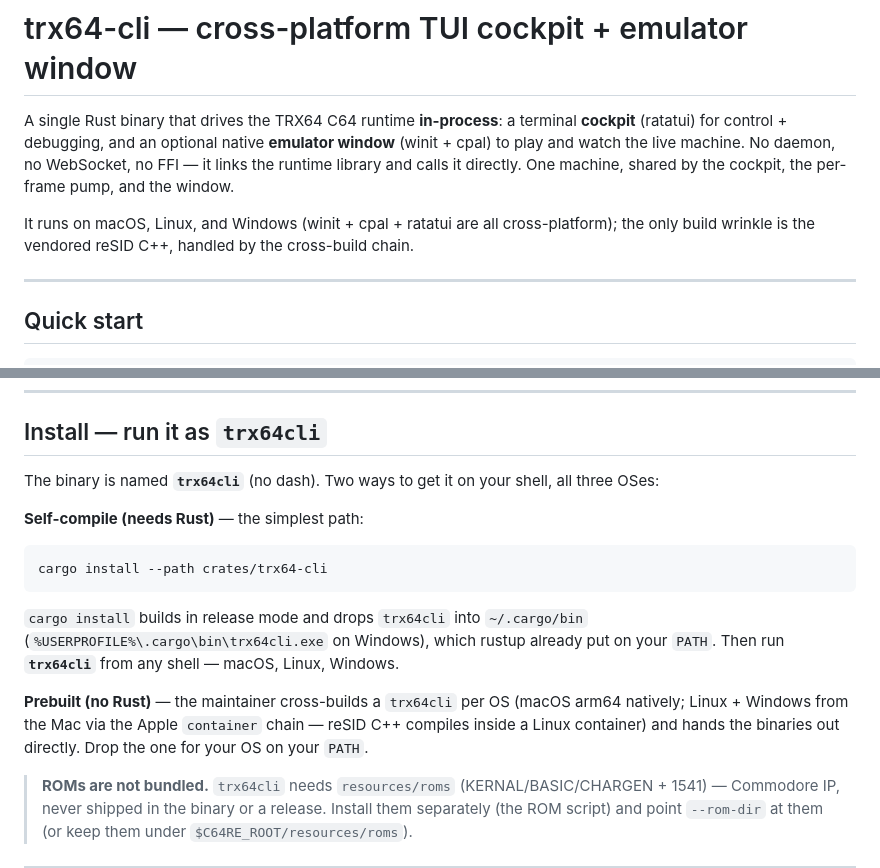
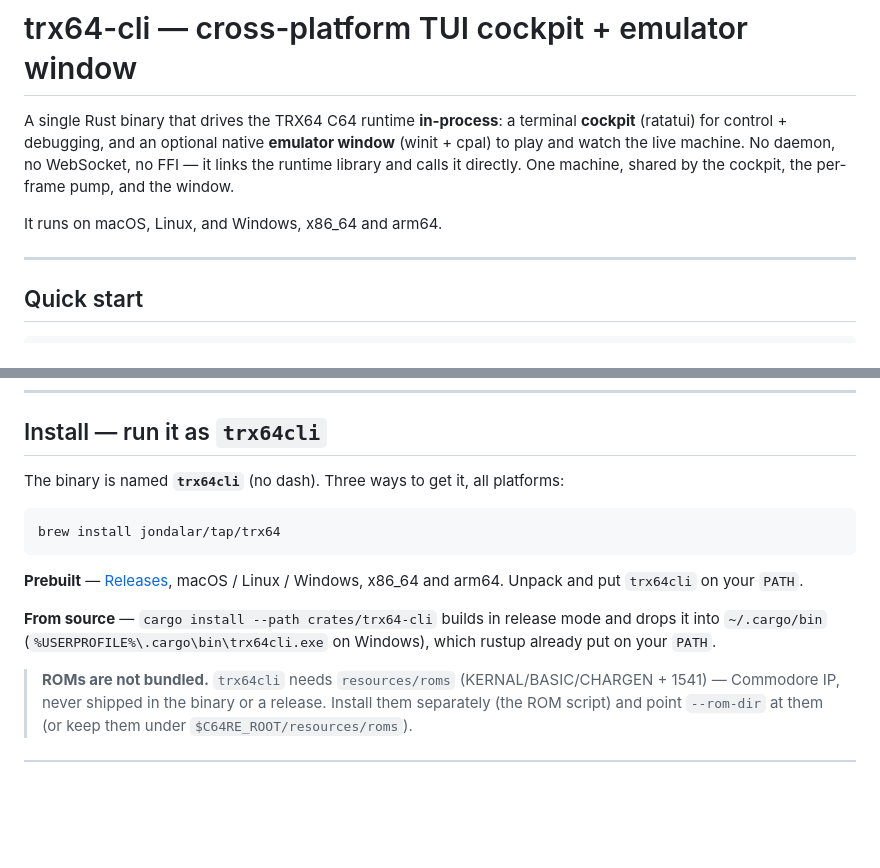
Before and after one commit to Jondalar/TRX64, a Markdown page: crates/trx64-cli/README.md, 2 parts joined by grey strips. Rendered like a GitHub page; blank space fills up the shorter version.

Commit message:
docs: Windows builds under MSVC, and the binaries come from Releases
Two stale claims, both left over from before the Windows target worked.

The README told people to switch to the GNU toolchain because "the vendored
reSID is GCC/Clang C++ and does not build under MSVC". It does — resid_msvc_prelude.h
supplies the branch hints reSID's configure probe would otherwise resolve, and
the release workflow has been building windows-latest with MSVC since August.
The Windows binaries in every release are built exactly that way, which makes
the instruction not just outdated but contradicted by the download next to it.

The CLI README still described the prebuilt binaries as something the maintainer
cross-builds per OS from a Mac and hands out directly. They are GitHub releases:
five platforms, or a brew install.

Co-Authored-By: Claude Opus 5 (1M context) <noreply@anthropic.com>
Claude-Session: https://claude.ai/code/session_01ScBAPVbrR2Z7wNie9HsKZk

````diff
--- a/crates/trx64-cli/README.md
+++ b/crates/trx64-cli/README.md
@@ -6,8 +6,7 @@ window** (winit + cpal) to play and watch the live machine. No daemon, no WebSoc
 FFI — it links the runtime library and calls it directly. One machine, shared by the
 cockpit, the per-frame pump, and the window.
 
-It runs on macOS, Linux, and Windows (winit + cpal + ratatui are all cross-platform);
-the only build wrinkle is the vendored reSID C++, handled by the cross-build chain.
+It runs on macOS, Linux, and Windows, x86_64 and arm64.
 
 ---
 
@@ -50,23 +49,18 @@ on. `/pause` freezes it; `/run` resumes.
 
 ## Install — run it as `trx64cli`
 
-The binary is named **`trx64cli`** (no dash). Two ways to get it on your shell, all three
-OSes:
-
-**Self-compile (needs Rust)** — the simplest path:
+The binary is named **`trx64cli`** (no dash). Three ways to get it, all platforms:
 
 ```bash
-cargo install --path crates/trx64-cli
+brew install jondalar/tap/trx64
 ```
 
-`cargo install` builds in release mode and drops `trx64cli` into `~/.cargo/bin`
-(`%USERPROFILE%\.cargo\bin\trx64cli.exe` on Windows), which rustup already put on your
-`PATH`. Then run **`trx64cli`** from any shell — macOS, Linux, Windows.
+**Prebuilt** — [Releases](https://github.com/Jondalar/TRX64/releases), macOS / Linux /
+Windows, x86_64 and arm64. Unpack and put `trx64cli` on your `PATH`.
 
-**Prebuilt (no Rust)** — the maintainer cross-builds a `trx64cli` per OS (macOS arm64
-natively; Linux + Windows from the Mac via the Apple `container` chain — reSID C++
-compiles inside a Linux container) and hands the binaries out directly. Drop the one for
-your OS on your `PATH`.
+**From source** — `cargo install --path crates/trx64-cli` builds in release mode and drops
+it into `~/.cargo/bin` (`%USERPROFILE%\.cargo\bin\trx64cli.exe` on Windows), which rustup
+already put on your `PATH`.
 
 > **ROMs are not bundled.** `trx64cli` needs `resources/roms` (KERNAL/BASIC/CHARGEN +
 > 1541) — Commodore IP, never shipped in the binary or a release. Install them separately
````
Also changed, not shown: README.md (+2 -6 lines).
